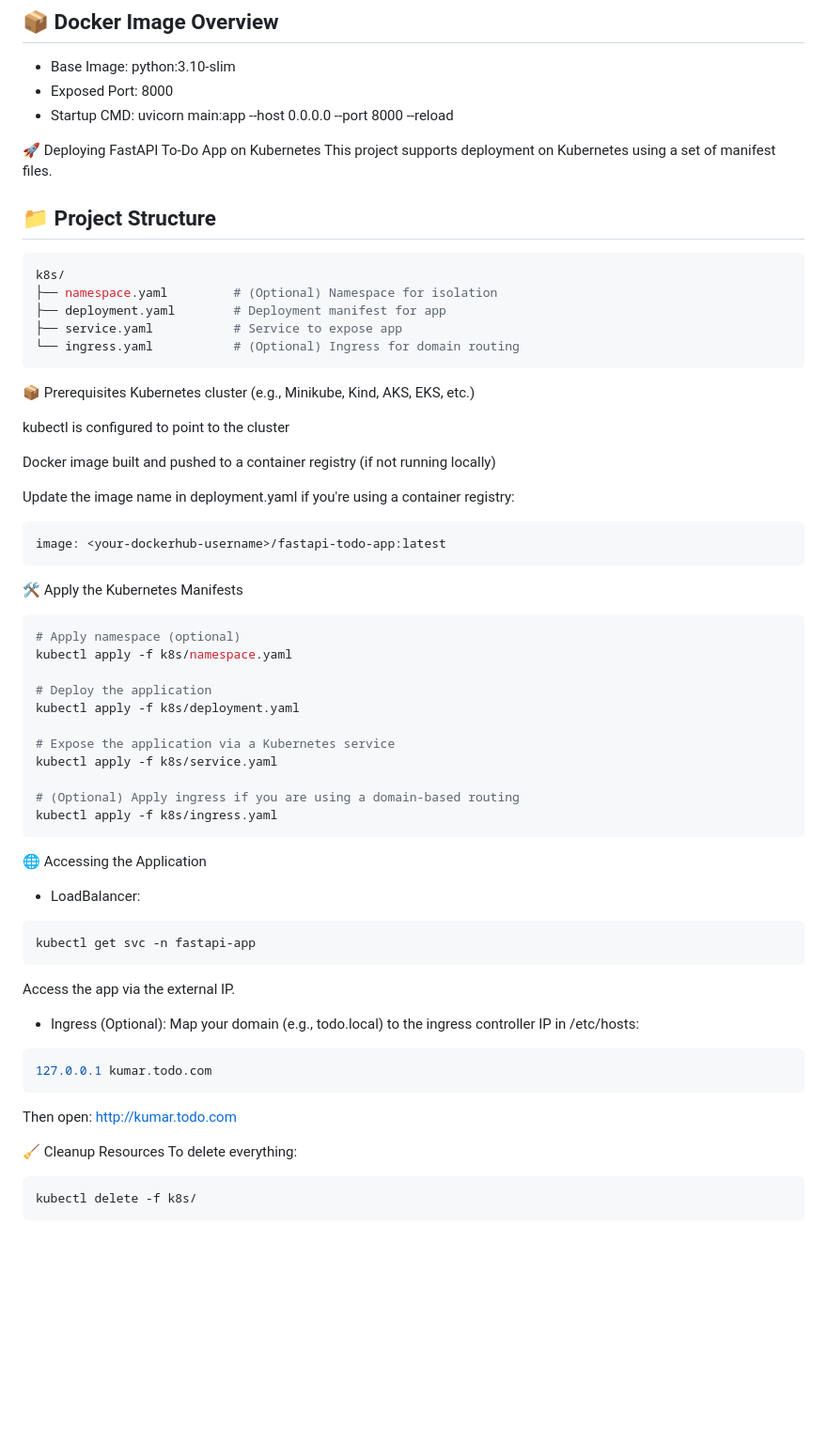
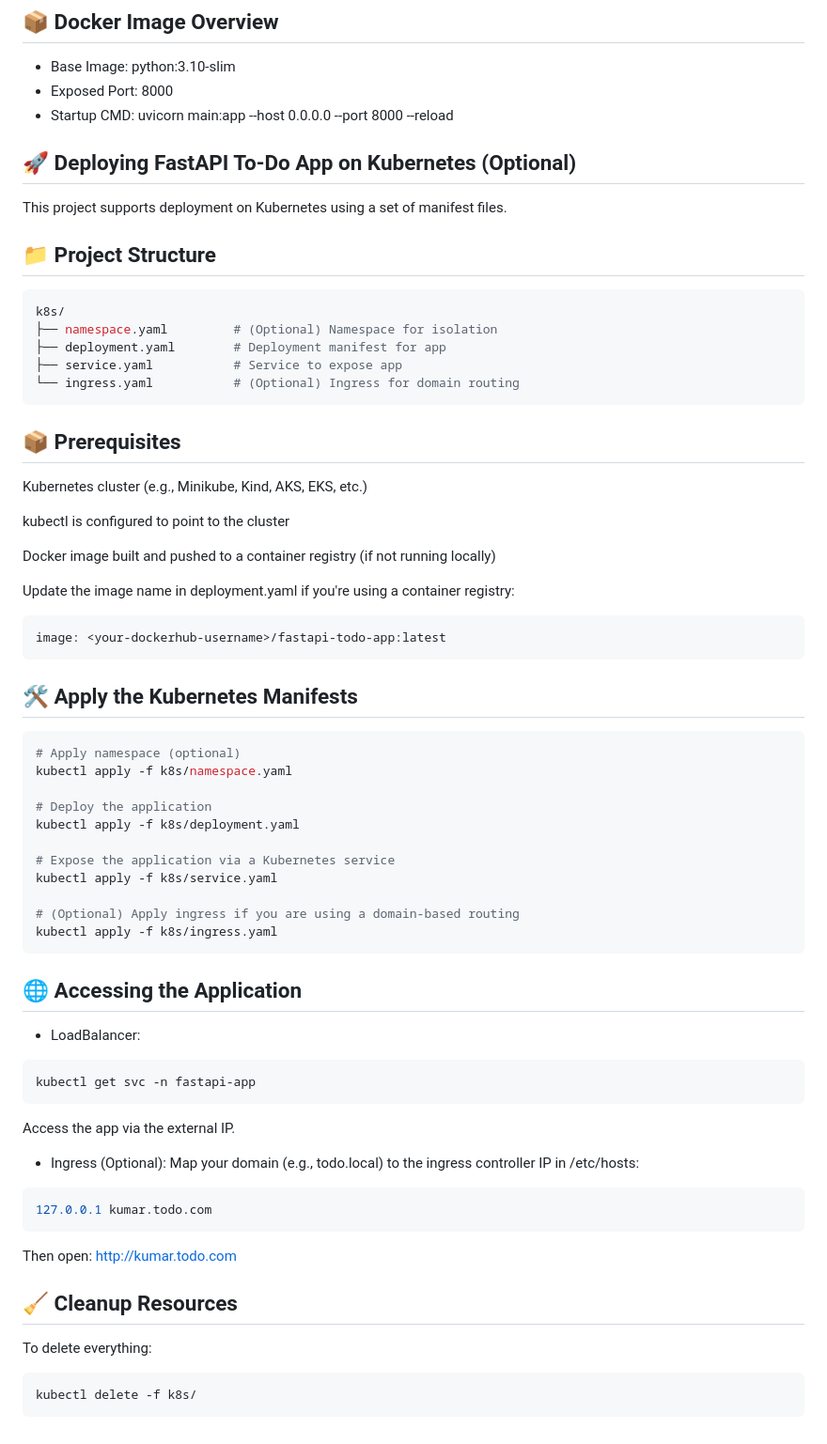
Before and after one commit to KUMAR-REDDY-BAVANASI/fastapi-todo-application, a Markdown page: README.md, the part around the change. Shown at 94% size. Rendered like a GitHub page; blank space fills up the shorter version.

````diff
--- a/README.md
+++ b/README.md
@@ -183,7 +183,7 @@ docker-compose down
 * Exposed Port: 8000
 * Startup CMD: uvicorn main:app --host 0.0.0.0 --port 8000 --reload
 
-🚀 Deploying FastAPI To-Do App on Kubernetes
+## 🚀 Deploying FastAPI To-Do App on Kubernetes (Optional)
 This project supports deployment on Kubernetes using a set of manifest files.
 
 ## 📁 Project Structure
@@ -196,7 +196,8 @@ k8s/
 └── ingress.yaml           # (Optional) Ingress for domain routing
 ```
 
-📦 Prerequisites
+## 📦 Prerequisites
+
 Kubernetes cluster (e.g., Minikube, Kind, AKS, EKS, etc.)
 
 kubectl is configured to point to the cluster
@@ -204,11 +205,12 @@ kubectl is configured to point to the cluster
 Docker image built and pushed to a container registry (if not running locally)
 
 Update the image name in deployment.yaml if you're using a container registry:
+
 ```bash
 image: <your-dockerhub-username>/fastapi-todo-app:latest
 ```
 
-🛠️ Apply the Kubernetes Manifests
+## 🛠️ Apply the Kubernetes Manifests
 
 ```bash
 # Apply namespace (optional)
@@ -224,7 +226,8 @@ kubectl apply -f k8s/service.yaml
 kubectl apply -f k8s/ingress.yaml
 ```
 
-🌐 Accessing the Application
+## 🌐 Accessing the Application
+
 * LoadBalancer:
 ```bash
 kubectl get svc -n fastapi-app
@@ -241,7 +244,8 @@ Map your domain (e.g., todo.local) to the ingress controller IP in /etc/hosts:
 
 Then open: http://kumar.todo.com
 
-🧹 Cleanup Resources
+## 🧹 Cleanup Resources
+
 To delete everything:
 
 ```bash
````
